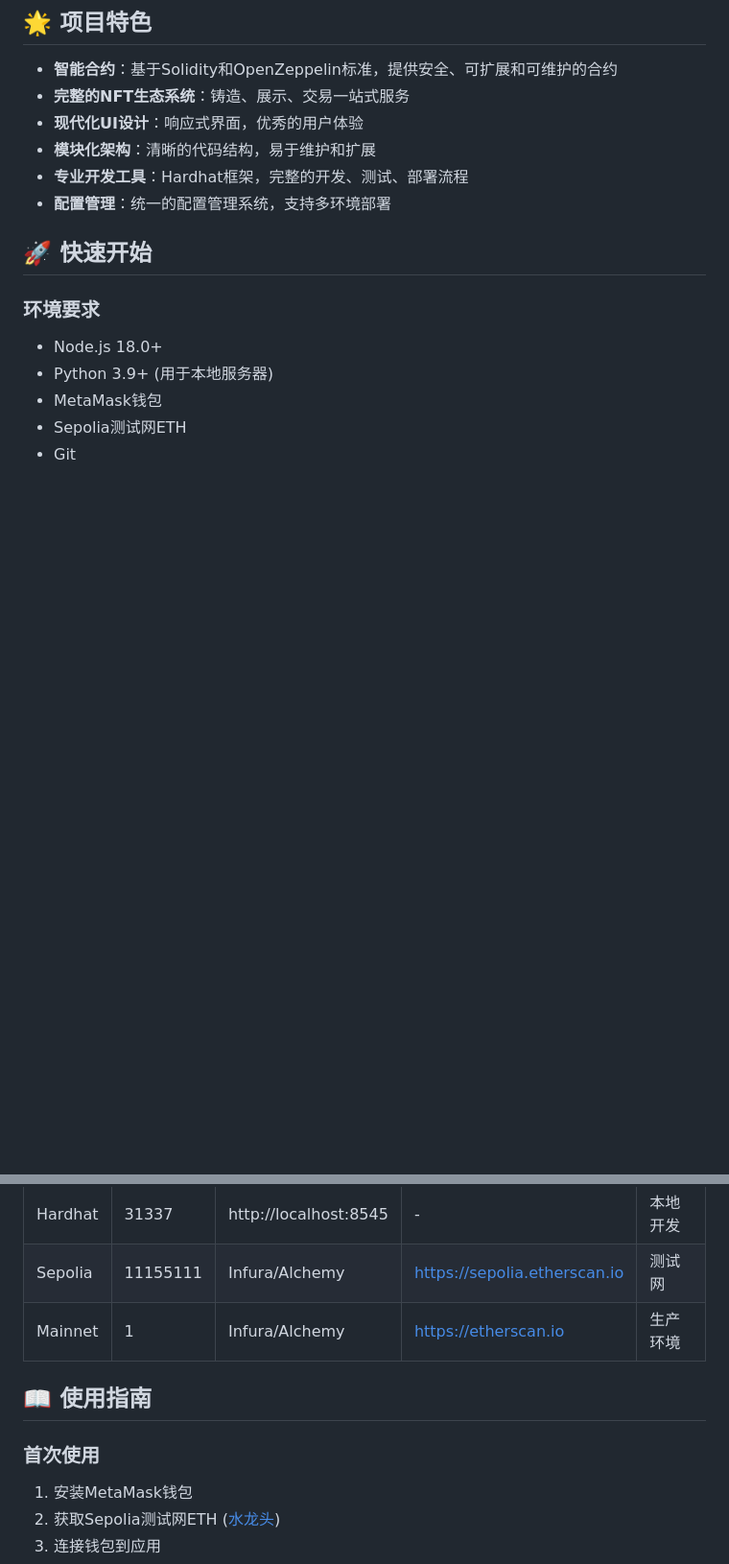
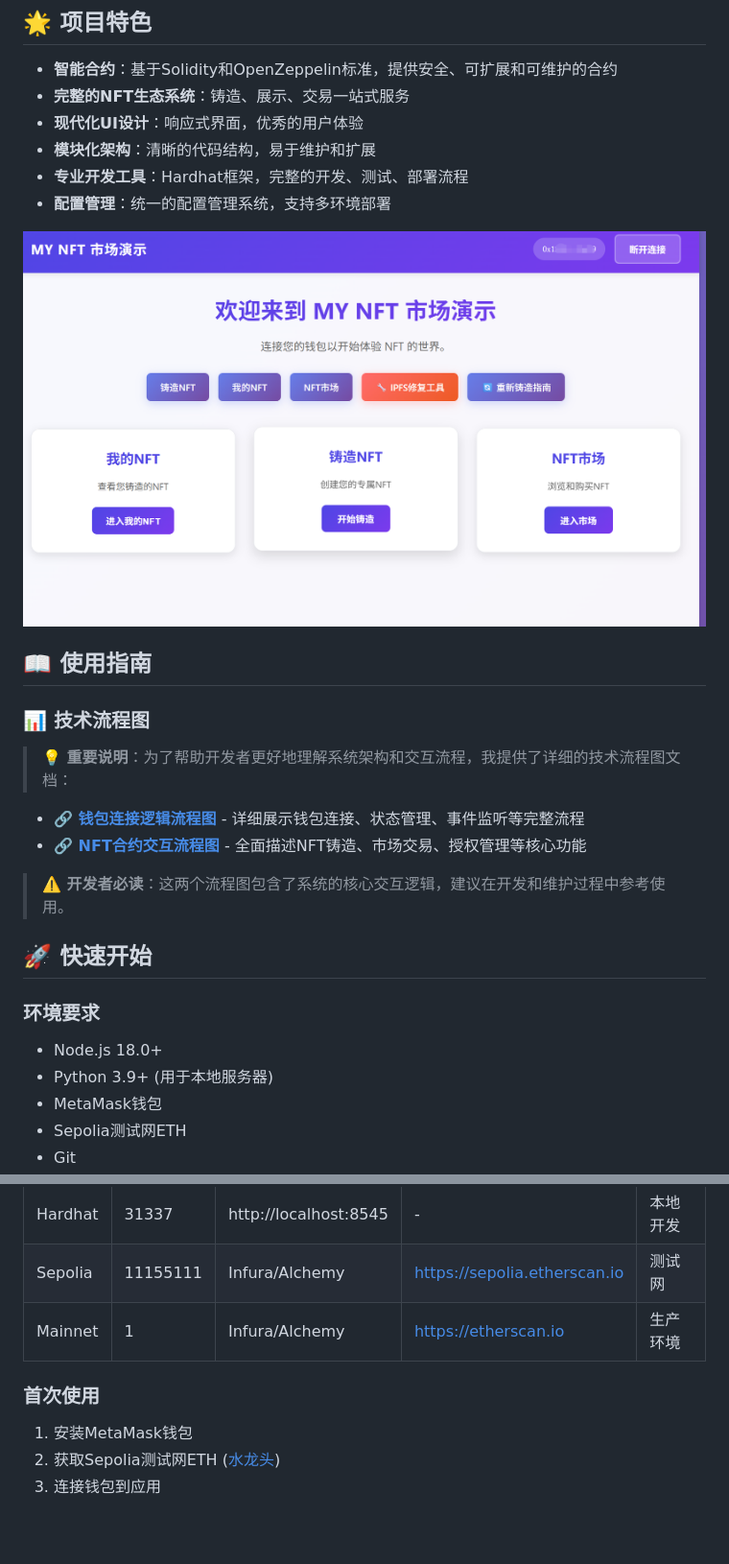
Before and after one commit to lookteas/mynft, a Markdown page: README.md, 2 parts joined by grey strips. Shown: that part at 96% size. Drawn GitHub-style; pictures changed too: image/01.png (added); blank space fills up the shorter version.

```diff
--- a/README.md
+++ b/README.md
@@ -9,6 +9,21 @@
 - **模块化架构**：清晰的代码结构，易于维护和扩展
 - **专业开发工具**：Hardhat框架，完整的开发、测试、部署流程
 - **配置管理**：统一的配置管理系统，支持多环境部署
+
+![](/image/01.png)
+
+## 📖 使用指南
+
+### 📊 技术流程图
+
+> **💡 重要说明**：为了帮助开发者更好地理解系统架构和交互流程，我提供了详细的技术流程图文档：
+
+- **🔗 [钱包连接逻辑流程图](./wallet-flow-diagram.md)** - 详细展示钱包连接、状态管理、事件监听等完整流程
+- **🔗 [NFT合约交互流程图](./nft-contract-interaction-flow.md)** - 全面描述NFT铸造、市场交易、授权管理等核心功能
+
+> **⚠️ 开发者必读**：这两个流程图包含了系统的核心交互逻辑，建议在开发和维护过程中参考使用。
+
+
 
 ## 🚀 快速开始
 
@@ -330,9 +358,10 @@ npm run verify:mainnet
 | Sepolia | 11155111 | Infura/Alchemy | https://sepolia.etherscan.io | 测试网 |
 | Mainnet | 1 | Infura/Alchemy | https://etherscan.io | 生产环境 |
 
-## 📖 使用指南
+
 
 ### 首次使用
+
 1. 安装MetaMask钱包
 2. 获取Sepolia测试网ETH ([水龙头](https://sepoliafaucet.com/))
 3. 连接钱包到应用
```
Also changed, not shown: other parts of README.md (+13 -0 lines), nft-contract-interaction-flow.md (added, +429 -0 lines), wallet-flow-diagram.md (added, +270 -0 lines), image/02.png (added), image/03.png (added), image/04.png (added).
